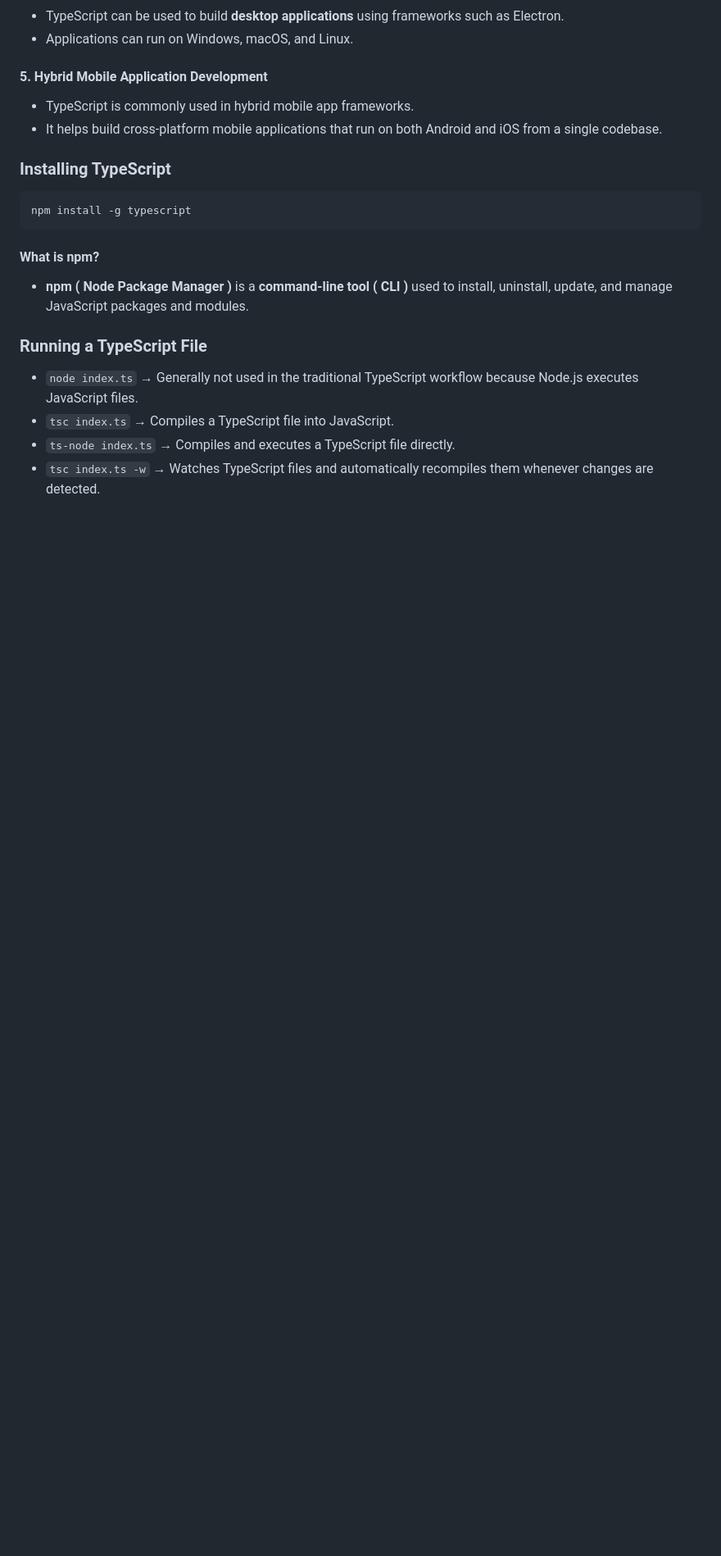
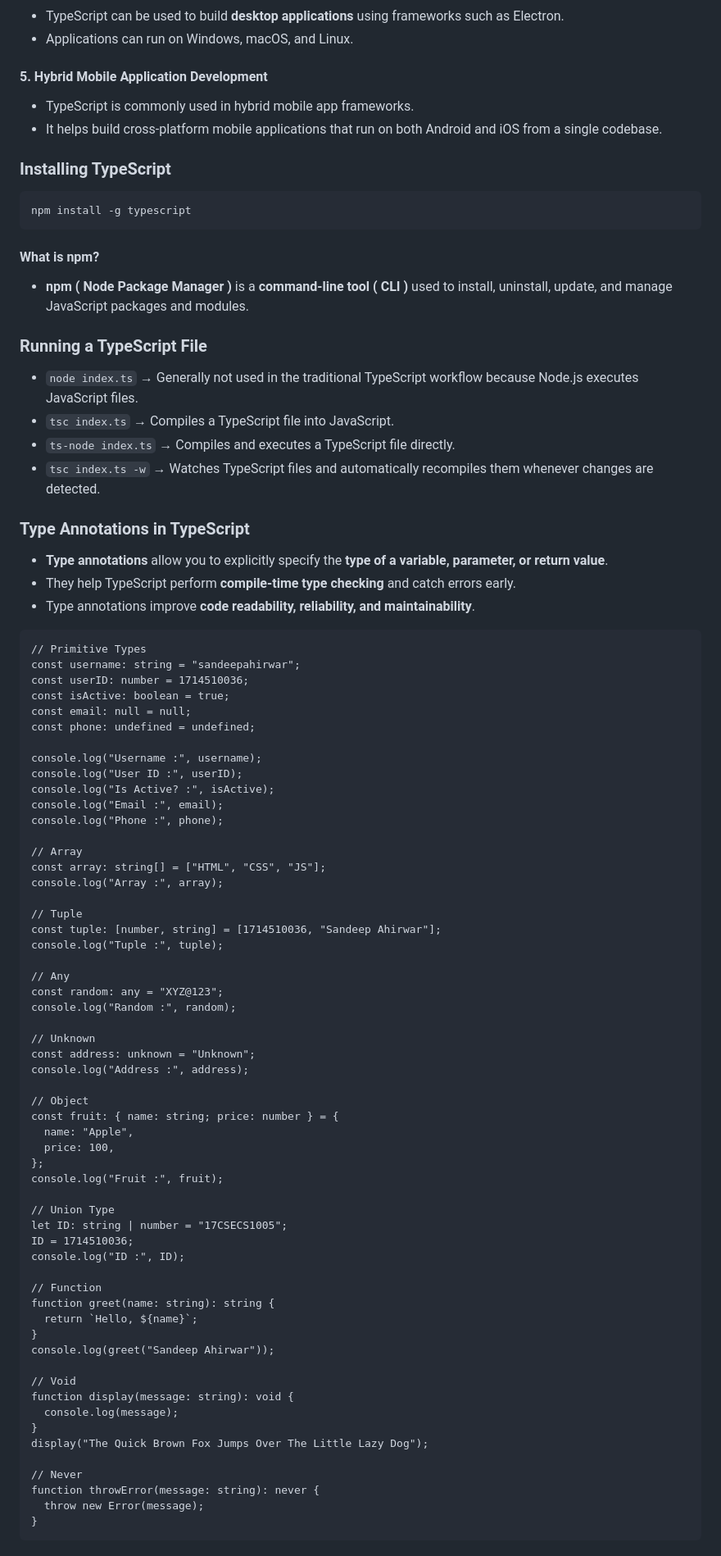
Before and after one commit to ersandeepahirwar/TS, a Markdown page: README.md, the part around the change. Shown at 82% size. Drawn GitHub-style; blank space fills up the shorter version.

````diff
--- a/README.md
+++ b/README.md
@@ -102,3 +102,69 @@ npm install -g typescript
 * `tsc index.ts` → Compiles a TypeScript file into JavaScript.
 * `ts-node index.ts` → Compiles and executes a TypeScript file directly.
 * `tsc index.ts -w` → Watches TypeScript files and automatically recompiles them whenever changes are detected.
+
+### Type Annotations in TypeScript
+
+* **Type annotations** allow you to explicitly specify the **type of a variable, parameter, or return value**.
+* They help TypeScript perform **compile-time type checking** and catch errors early.
+* Type annotations improve **code readability, reliability, and maintainability**.
+
+```
+// Primitive Types
+const username: string = "sandeepahirwar";
+const userID: number = 1714510036;
+const isActive: boolean = true;
+const email: null = null;
+const phone: undefined = undefined;
+
+console.log("Username :", username);
+console.log("User ID :", userID);
+console.log("Is Active? :", isActive);
+console.log("Email :", email);
+console.log("Phone :", phone);
+
+// Array
+const array: string[] = ["HTML", "CSS", "JS"];
+console.log("Array :", array);
+
+// Tuple
+const tuple: [number, string] = [1714510036, "Sandeep Ahirwar"];
+console.log("Tuple :", tuple);
+
+// Any
+const random: any = "XYZ@123";
+console.log("Random :", random);
+
+// Unknown
+const address: unknown = "Unknown";
+console.log("Address :", address);
+
+// Object
+const fruit: { name: string; price: number } = {
+  name: "Apple",
+  price: 100,
+};
+console.log("Fruit :", fruit);
+
+// Union Type
+let ID: string | number = "17CSECS1005";
+ID = 1714510036;
+console.log("ID :", ID);
+
+// Function
+function greet(name: string): string {
+  return `Hello, ${name}`;
+}
+console.log(greet("Sandeep Ahirwar"));
+
+// Void
+function display(message: string): void {
+  console.log(message);
+}
+display("The Quick Brown Fox Jumps Over The Little Lazy Dog");
+
+// Never
+function throwError(message: string): never {
+  throw new Error(message);
+}
+```
````
